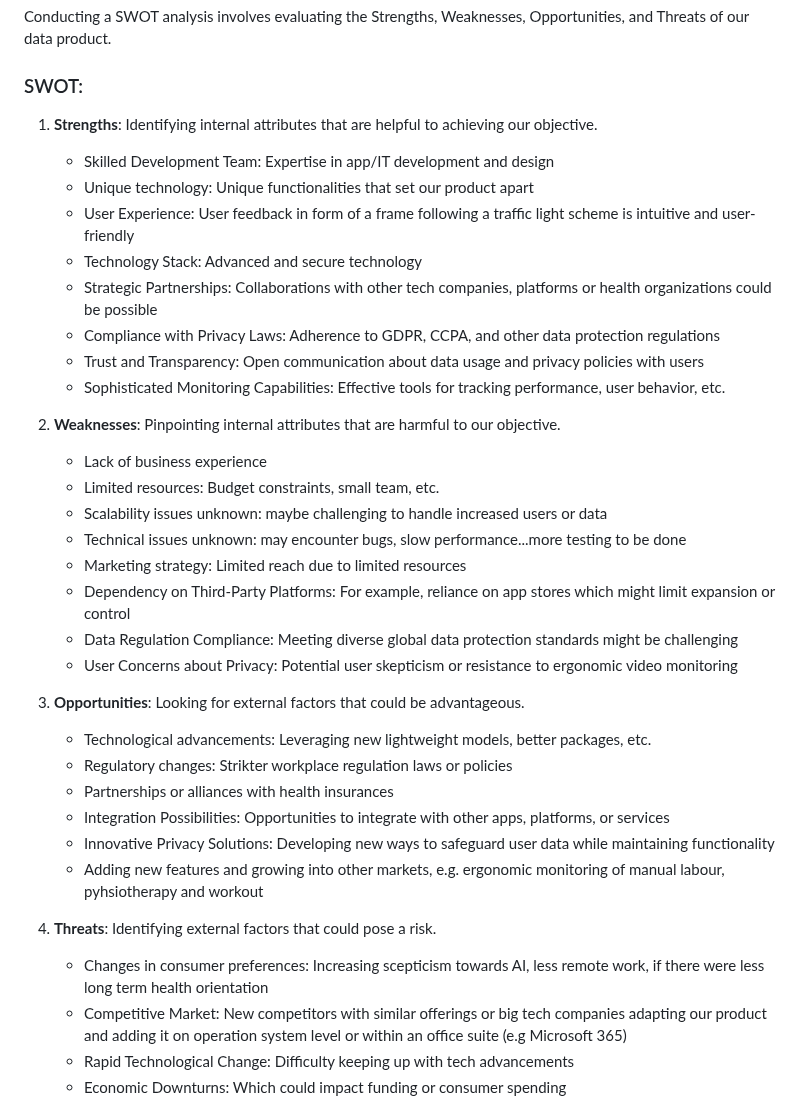
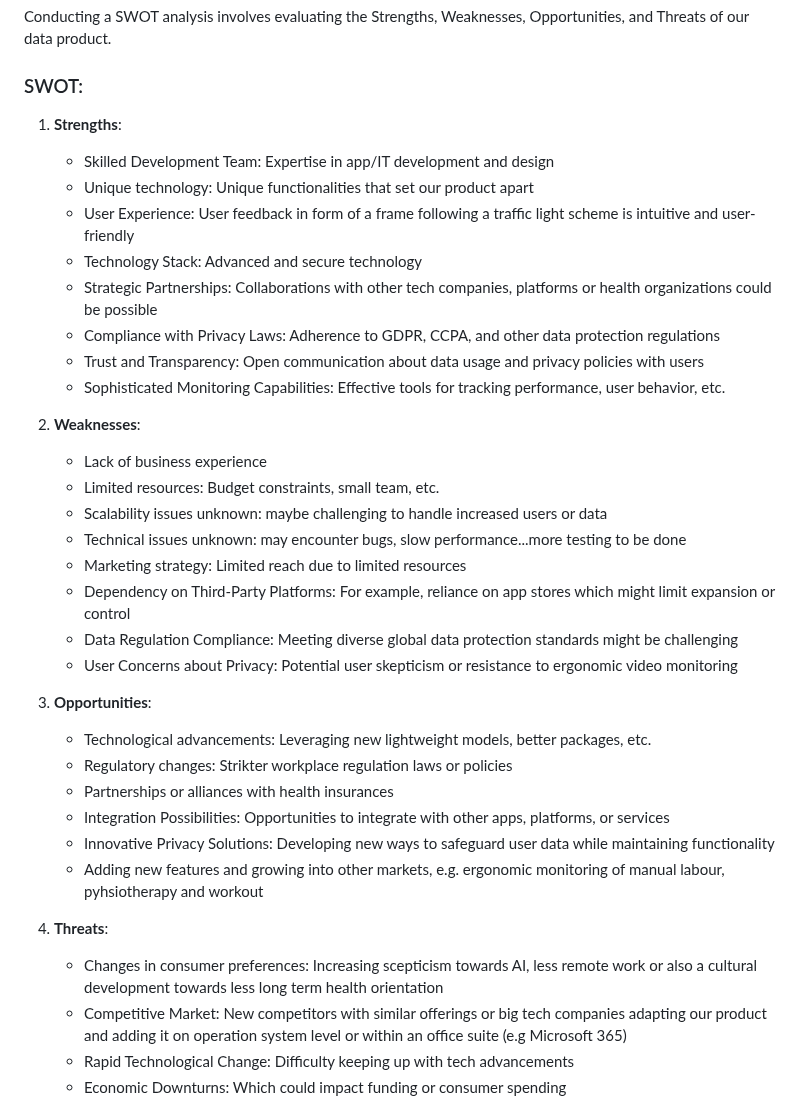
Before and after one commit to 7AtAri/ergonomic_pose_detect, a Markdown page: business values/SWOT_analysis.md, the part around the change. Rendered like a GitHub page.

```diff
--- a/business values/SWOT_analysis.md
+++ b/business values/SWOT_analysis.md
@@ -4,7 +4,7 @@ of our data product.
 
 ### SWOT:
 
-1. **Strengths**: Identifying internal attributes that are helpful to achieving our objective.
+1. **Strengths**:
    - Skilled Development Team: Expertise in app/IT development and design
    - Unique technology: Unique functionalities that set our product apart
    - User Experience: User feedback in form of a frame following a traffic light scheme is intuitive and user-friendly
@@ -14,7 +14,7 @@ of our data product.
    - Trust and Transparency: Open communication about data usage and privacy policies with users
    - Sophisticated Monitoring Capabilities: Effective tools for tracking performance, user behavior, etc.
 
-2. **Weaknesses**: Pinpointing internal attributes that are harmful to our objective.
+2. **Weaknesses**:
    - Lack of business experience
    - Limited resources: Budget constraints, small team, etc.
    - Scalability issues unknown: maybe challenging to handle increased users or data
@@ -24,7 +24,7 @@ of our data product.
    - Data Regulation Compliance: Meeting diverse global data protection standards might be challenging
    - User Concerns about Privacy: Potential user skepticism or resistance to ergonomic video monitoring
 
-3. **Opportunities**: Looking for external factors that could be advantageous.
+3. **Opportunities**:
    - Technological advancements: Leveraging new lightweight models, better packages, etc.
    - Regulatory changes: Strikter workplace regulation laws or policies
    - Partnerships or alliances with health insurances
@@ -32,8 +32,8 @@ of our data product.
    - Innovative Privacy Solutions: Developing new ways to safeguard user data while maintaining functionality
    - Adding new features and growing into other markets, e.g. ergonomic monitoring of manual labour, pyhsiotherapy and workout
 
-4. **Threats**: Identifying external factors that could pose a risk.
-   - Changes in consumer preferences: Increasing scepticism towards AI, less remote work, if there were less long term health orientation
+4. **Threats**:
+   - Changes in consumer preferences: Increasing scepticism towards AI, less remote work or also a cultural development towards less long term health orientation
    - Competitive Market: New competitors with similar offerings or big tech companies adapting our product and adding it on operation system level or within an office suite (e.g Microsoft 365)
    - Rapid Technological Change: Difficulty keeping up with tech advancements
    - Economic Downturns: Which could impact funding or consumer spending
```
